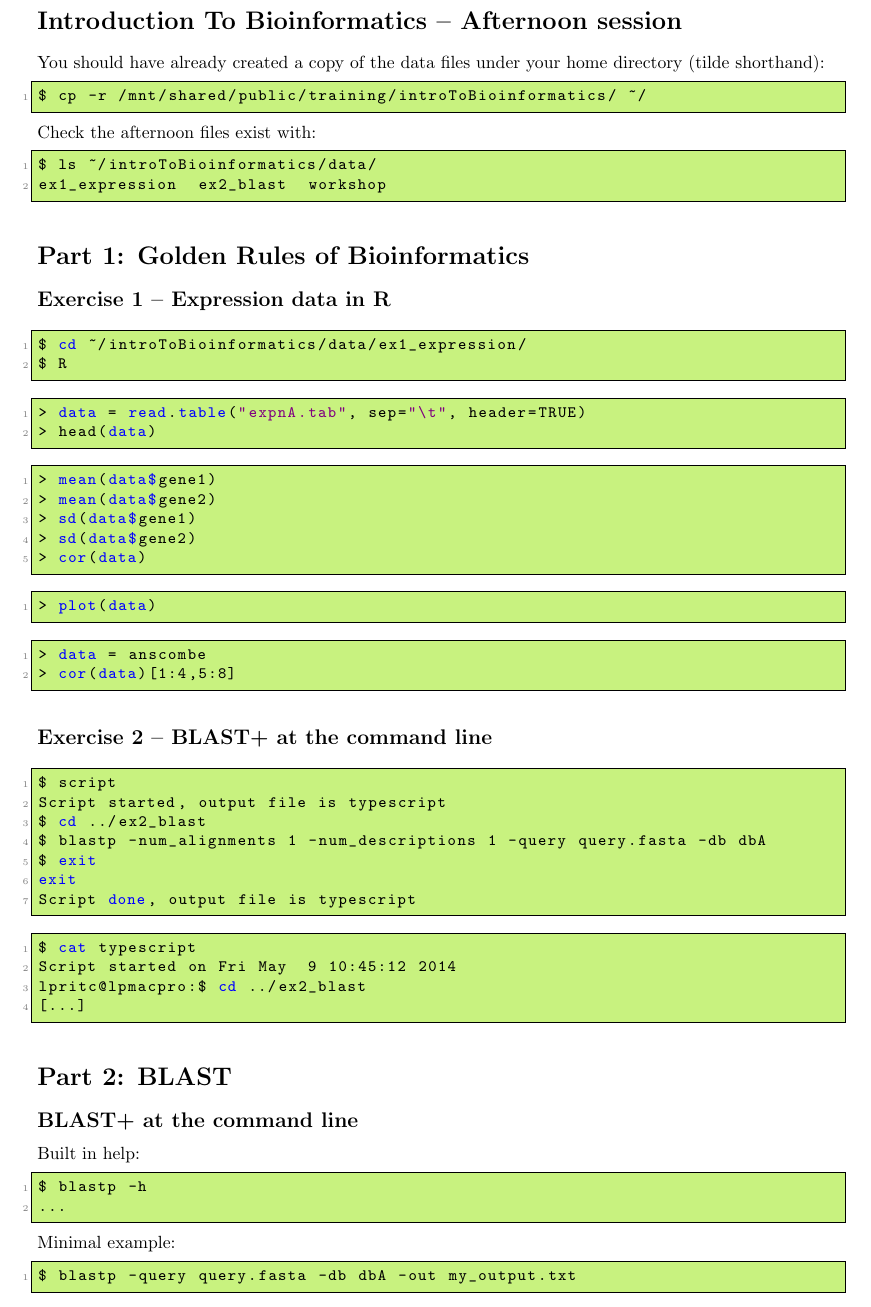
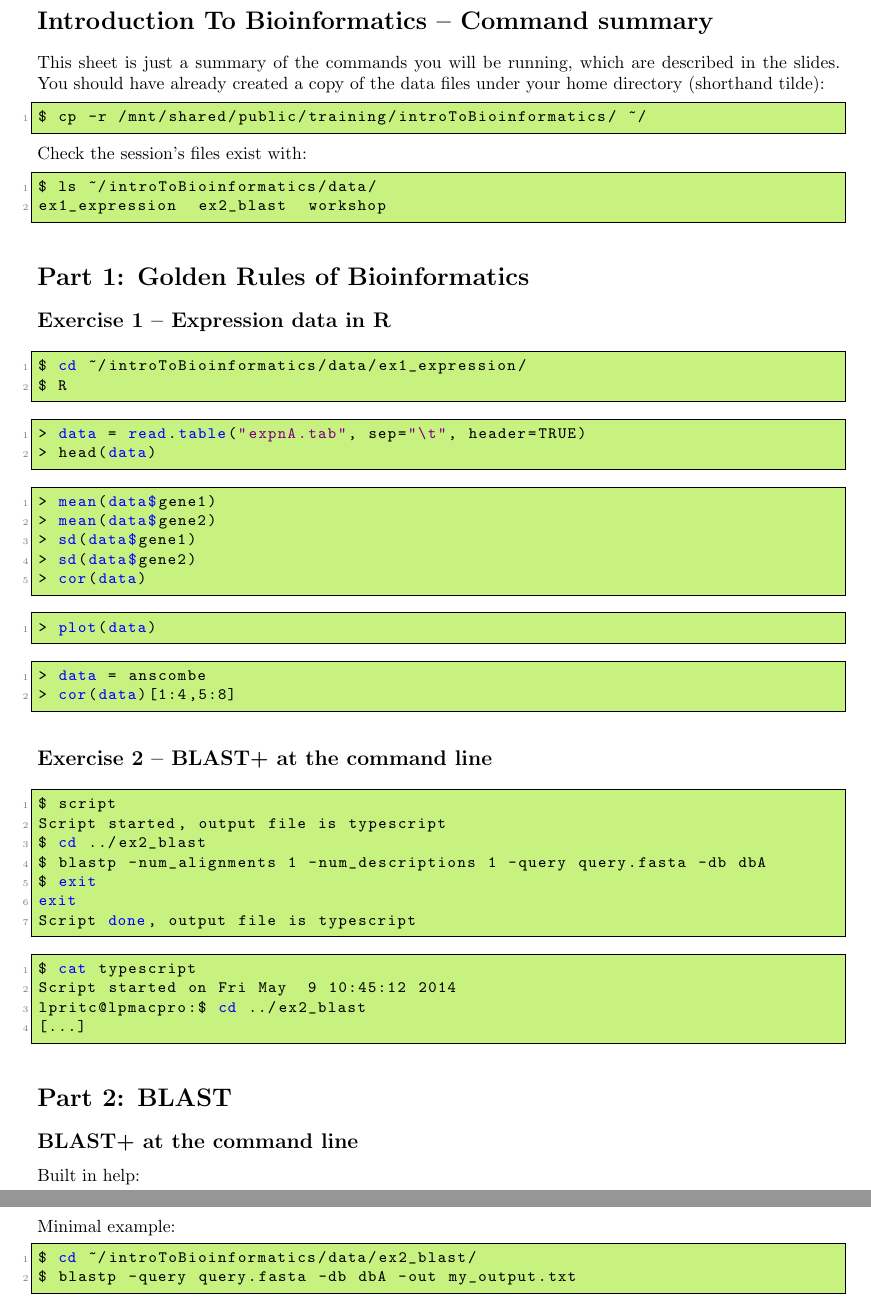
Before and after one commit to widdowquinn/Teaching-Intro-to-Bioinf, a LaTeX problem sheet (presentation/exercises.tex): part of page 1 of 2 before the commit and two parts of pages 1 and 2 of 2 after it, the two joined at a grey line, cut so that both start at the same text. Compiled offline with pdfLaTeX.

Commit message:
Remove 'afternoon' in text; Ensure in right path for example.
Note that the first example using the data/ex2_blast folder is done
within a script call, so on exiting script the user returns to the
previously used directory.

```diff
--- a/presentation/exercises.tex
+++ b/presentation/exercises.tex
@@ -43,14 +43,15 @@
 
 \begin{document}
 
-\section*{Introduction To Bioinformatics -- Afternoon session}
+\section*{Introduction To Bioinformatics -- Command summary}
 
-You should have already created a copy of the data files under your home directory (tilde shorthand):
+This sheet is just a summary of the commands you will be running, which are described in the slides.
+You should have already created a copy of the data files under your home directory (shorthand tilde):
 \begin{lstlisting}[language=bash]
 $ cp -r /mnt/shared/public/training/introToBioinformatics/ ~/
 \end{lstlisting}
 
-Check the afternoon files exist with:
+Check the session's files exist with:
 \begin{lstlisting}[language=bash]
 $ ls ~/introToBioinformatics/data/
 ex1_expression  ex2_blast  workshop
@@ -117,9 +118,12 @@ $ blastp -h
 ...
 \end{lstlisting}
 
+\pagebreak
+
 Minimal example:
 
 \begin{lstlisting}[language=bash]
+$ cd ~/introToBioinformatics/data/ex2_blast/
 $ blastp -query query.fasta -db dbA -out my_output.txt
 \end{lstlisting}
 
```
Also changed, not shown: presentation/sections/subsection_goldenrule2exercise.tex (+3 -0 lines).
